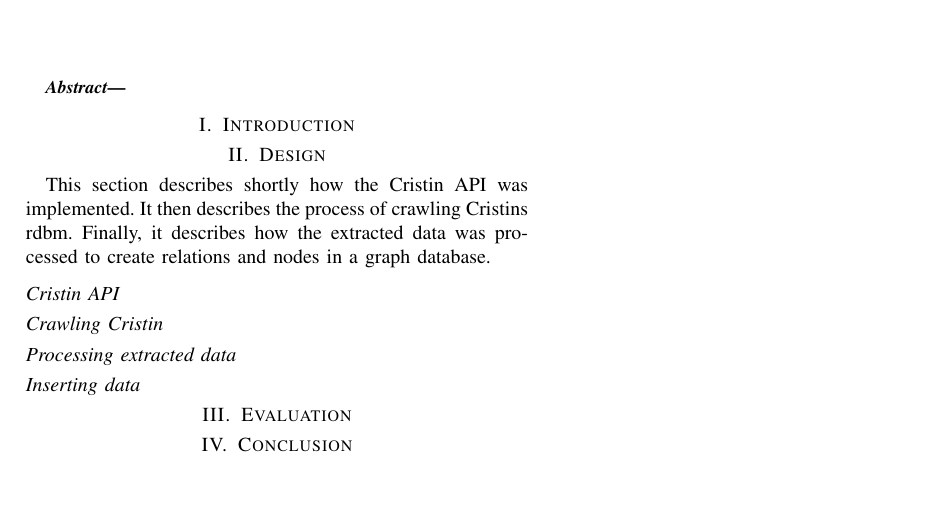
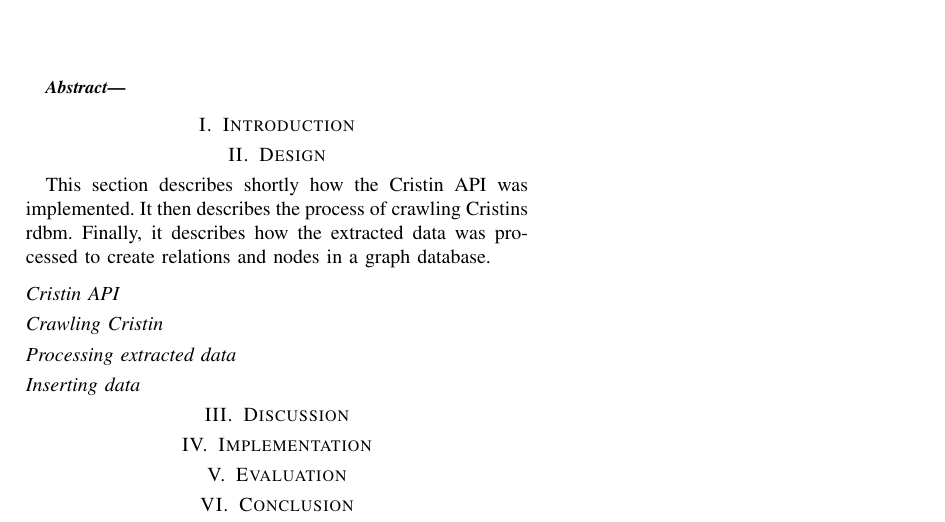
Before and after one commit to NikolaiMagnussen/ercin, a LaTeX paper (doc/report/main.tex): part of the page, cut so that both start at the same text, the shorter picture padded with empty space. Compiled offline with pdfLaTeX.

Commit message:
kake er godt

```diff
--- a/doc/report/main.tex
+++ b/doc/report/main.tex
@@ -59,6 +59,14 @@ Email: nikolai.a.magnussen@uit.no}}
 \section{Design}
 \input{sections/design.tex}
 
+% Discussion
+\section{Discussion}
+\input{sections/discussion.tex}
+
+% Implementation
+\section{Implementation}
+\input{sections/implementation.tex}
+
 % Evaluation
 \section{Evaluation}
 \input{sections/evaluation.tex}
```
Also changed, not shown: doc/report/main.pdf, doc/report/sections/discussion.tex (added), doc/report/sections/implementation.tex (added).
